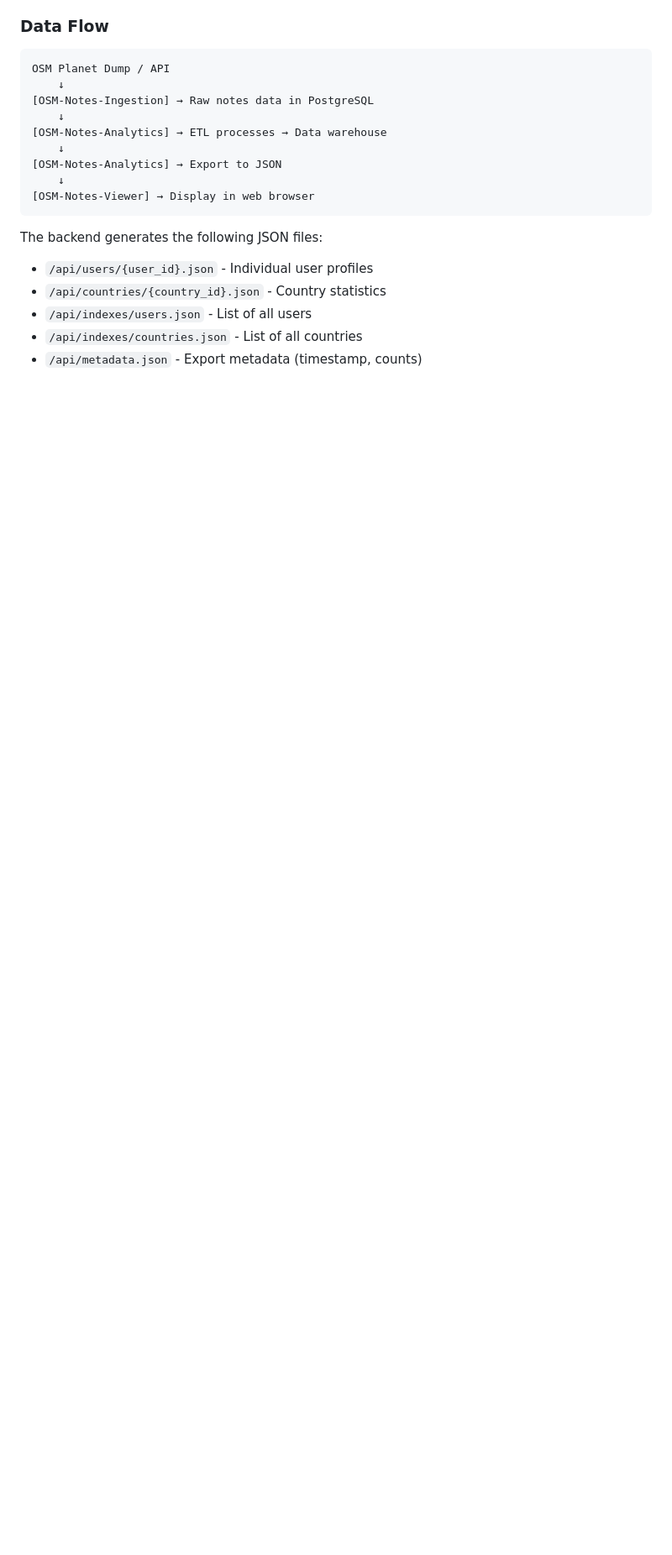
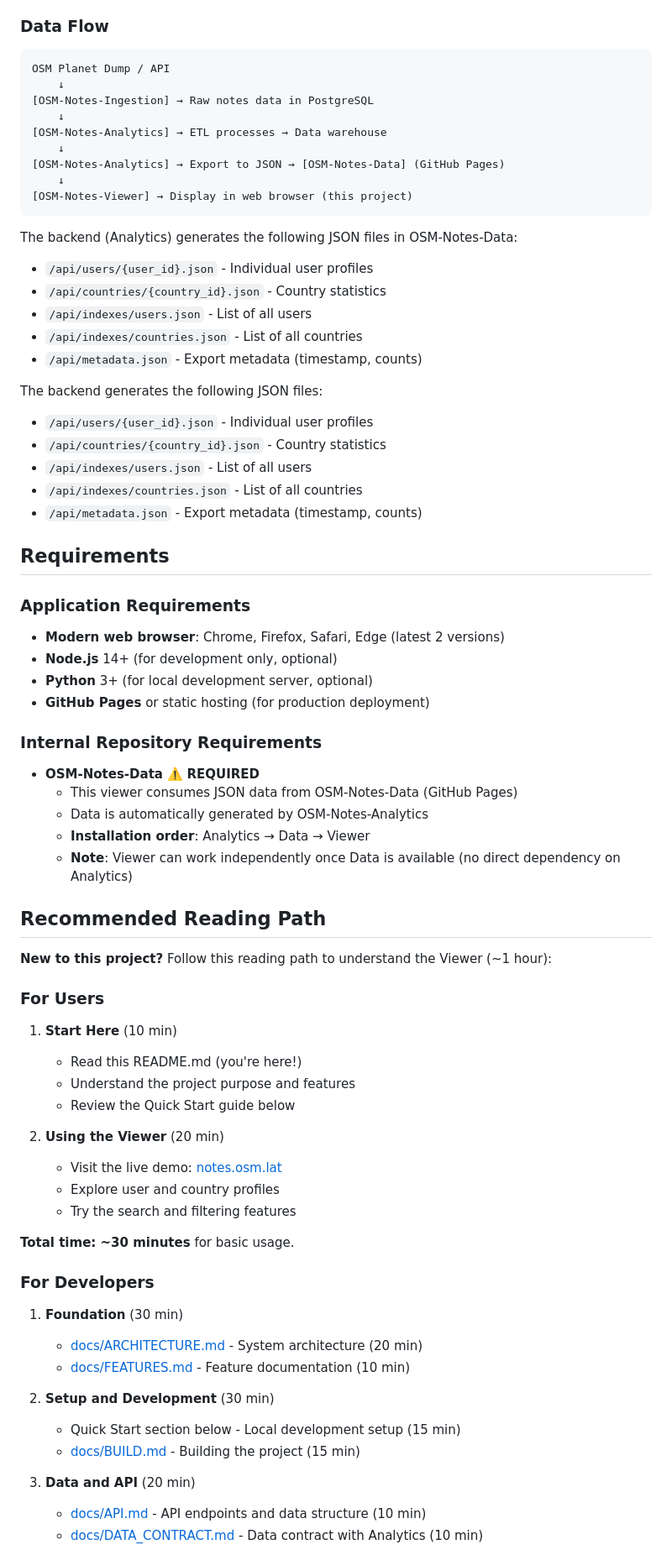
Before and after one commit to OSMLatam/OSM-Notes-Viewer, a Markdown page: README.md, the part around one of its changes. Shown at 84% size. GitHub-like rendering; blank space fills up the shorter version.

````diff
--- a/README.md
+++ b/README.md
@@ -155,10 +213,18 @@ OSM Planet Dump / API
     ↓
 [OSM-Notes-Analytics] → ETL processes → Data warehouse
     ↓
-[OSM-Notes-Analytics] → Export to JSON
+[OSM-Notes-Analytics] → Export to JSON → [OSM-Notes-Data] (GitHub Pages)
     ↓
-[OSM-Notes-Viewer] → Display in web browser
+[OSM-Notes-Viewer] → Display in web browser (this project)
 ```
+
+The backend (Analytics) generates the following JSON files in OSM-Notes-Data:
+
+- `/api/users/{user_id}.json` - Individual user profiles
+- `/api/countries/{country_id}.json` - Country statistics
+- `/api/indexes/users.json` - List of all users
+- `/api/indexes/countries.json` - List of all countries
+- `/api/metadata.json` - Export metadata (timestamp, counts)
 
 The backend generates the following JSON files:
 
@@ -167,3 +233,53 @@ The backend generates the following JSON files:
 - `/api/indexes/users.json` - List of all users
 - `/api/indexes/countries.json` - List of all countries
 - `/api/metadata.json` - Export metadata (timestamp, counts)
+
+## Requirements
+
+### Application Requirements
+
+- **Modern web browser**: Chrome, Firefox, Safari, Edge (latest 2 versions)
+- **Node.js** 14+ (for development only, optional)
+- **Python** 3+ (for local development server, optional)
+- **GitHub Pages** or static hosting (for production deployment)
+
+### Internal Repository Requirements
+
+- **OSM-Notes-Data** ⚠️ **REQUIRED**
+  - This viewer consumes JSON data from OSM-Notes-Data (GitHub Pages)
+  - Data is automatically generated by OSM-Notes-Analytics
+  - **Installation order**: Analytics → Data → Viewer
+  - **Note**: Viewer can work independently once Data is available (no direct dependency on Analytics)
+
+## Recommended Reading Path
+
+**New to this project?** Follow this reading path to understand the Viewer (~1 hour):
+
+### For Users
+
+1. **Start Here** (10 min)
+   - Read this README.md (you're here!)
+   - Understand the project purpose and features
+   - Review the Quick Start guide below
+
+2. **Using the Viewer** (20 min)
+   - Visit the live demo: [notes.osm.lat](https://notes.osm.lat/)
+   - Explore user and country profiles
+   - Try the search and filtering features
+
+**Total time: ~30 minutes** for basic usage.
+
+### For Developers
+
+1. **Foundation** (30 min)
+   - [docs/ARCHITECTURE.md](docs/ARCHITECTURE.md) - System architecture (20 min)
+   - [docs/FEATURES.md](docs/FEATURES.md) - Feature documentation (10 min)
+
+2. **Setup and Development** (30 min)
+   - Quick Start section below - Local development setup (15 min)
+   - [docs/BUILD.md](docs/BUILD.md) - Building the project (15 min)
+
+3. **Data and API** (20 min)
+   - [docs/API.md](docs/API.md) - API endpoints and data structure (10 min)
+   - [docs/DATA_CONTRACT.md](docs/DATA_CONTRACT.md) - Data contract with Analytics (10 min)
+
````
Also changed, not shown: other parts of README.md (+75 -13 lines).
